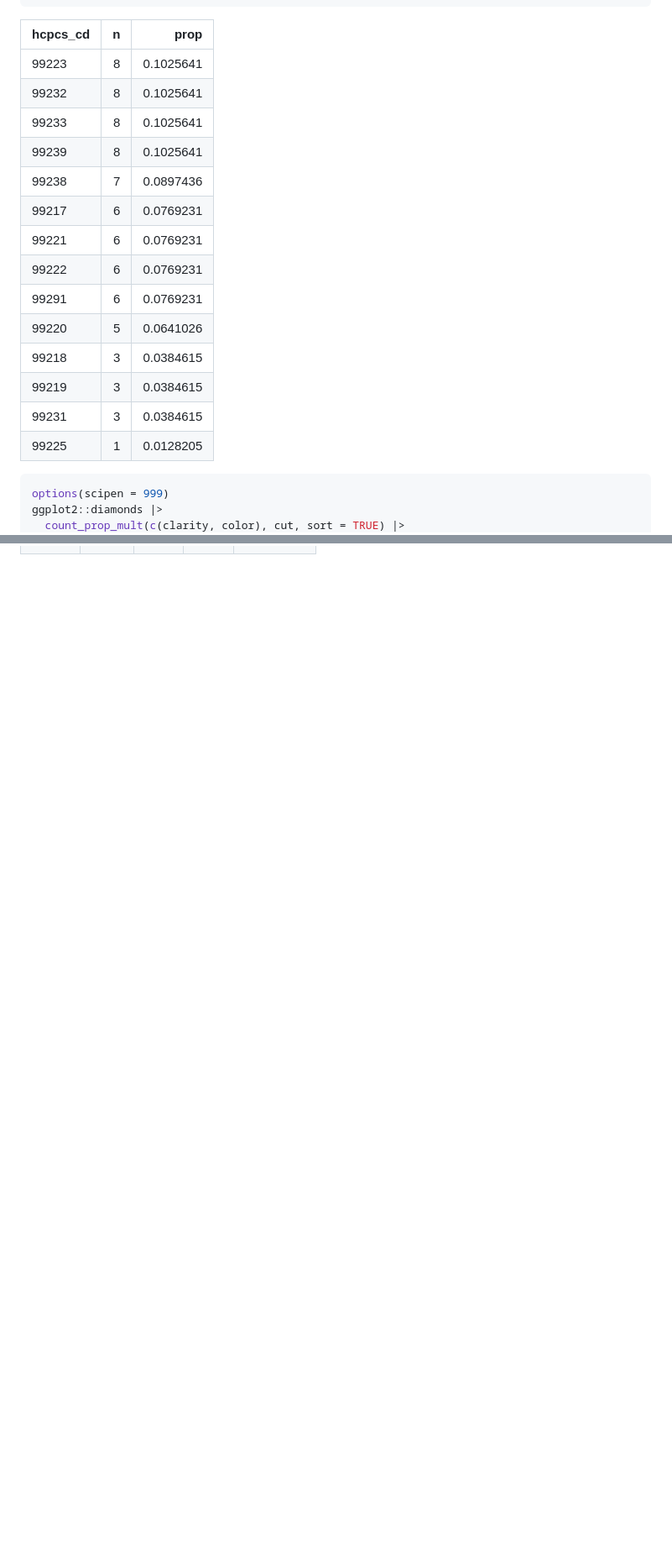
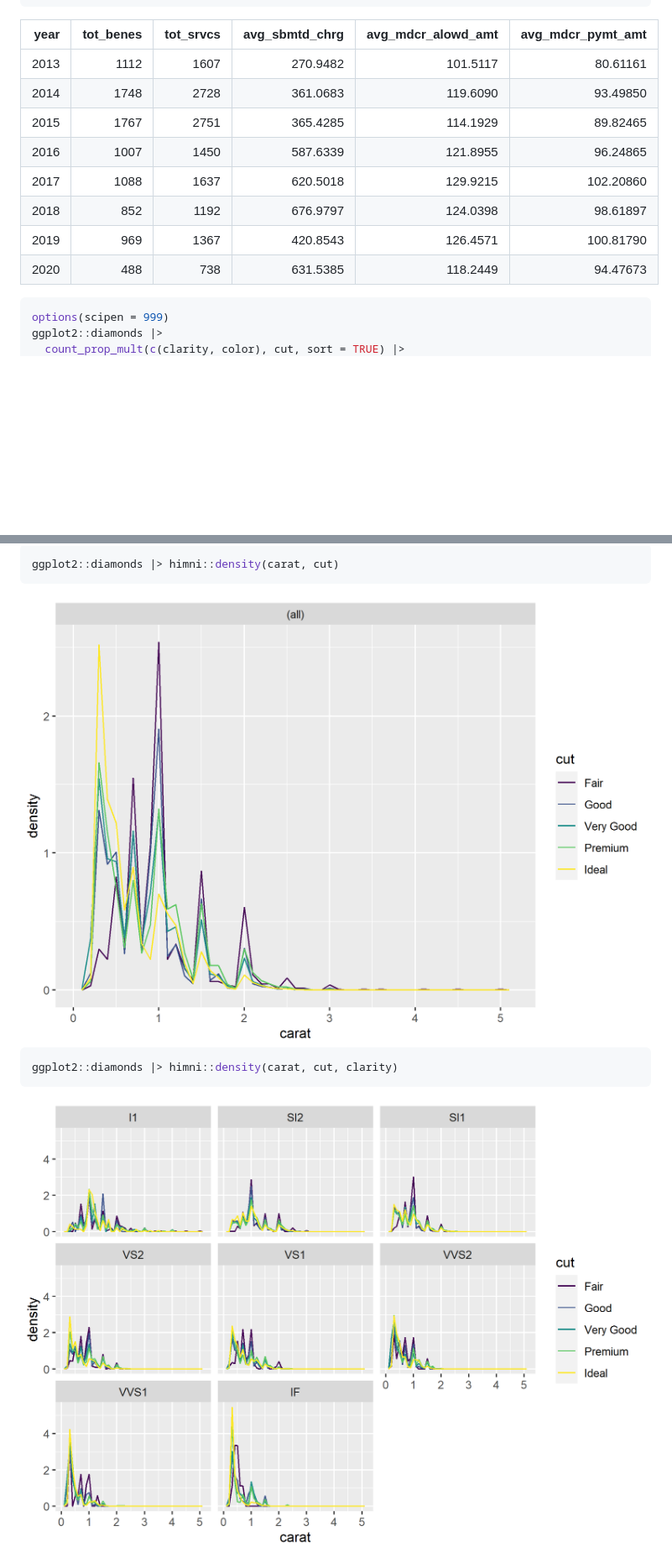
Before and after one commit to andrewallenbruce/himni, a Markdown page: README.md, 2 parts joined by grey strips. Shown: that part at 84% size. Rendered like a GitHub page; pictures changed too: man/figures/README-unnamed-chunk-7-3.png (added), man/figures/README-unnamed-chunk-7-4.png (added); blank space fills up the shorter version.

````diff
--- a/README.md
+++ b/README.md
@@ -181,22 +133,16 @@ purrr::map_dfr(2013:2020,
   gluedown::md_table()
 ```
 
-| hcpcs_cd |   n |      prop |
-|:---------|----:|----------:|
-| 99223    |   8 | 0.1025641 |
-| 99232    |   8 | 0.1025641 |
-| 99233    |   8 | 0.1025641 |
-| 99239    |   8 | 0.1025641 |
-| 99238    |   7 | 0.0897436 |
-| 99217    |   6 | 0.0769231 |
-| 99221    |   6 | 0.0769231 |
-| 99222    |   6 | 0.0769231 |
-| 99291    |   6 | 0.0769231 |
-| 99220    |   5 | 0.0641026 |
-| 99218    |   3 | 0.0384615 |
-| 99219    |   3 | 0.0384615 |
-| 99231    |   3 | 0.0384615 |
-| 99225    |   1 | 0.0128205 |
+| year | tot_benes | tot_srvcs | avg_sbmtd_chrg | avg_mdcr_alowd_amt | avg_mdcr_pymt_amt |
+|-----:|----------:|----------:|---------------:|-------------------:|------------------:|
+| 2013 |      1112 |      1607 |       270.9482 |           101.5117 |          80.61161 |
+| 2014 |      1748 |      2728 |       361.0683 |           119.6090 |          93.49850 |
+| 2015 |      1767 |      2751 |       365.4285 |           114.1929 |          89.82465 |
+| 2016 |      1007 |      1450 |       587.6339 |           121.8955 |          96.24865 |
+| 2017 |      1088 |      1637 |       620.5018 |           129.9215 |         102.20860 |
+| 2018 |       852 |      1192 |       676.9797 |           124.0398 |          98.61897 |
+| 2019 |       969 |      1367 |       420.8543 |           126.4571 |         100.81790 |
+| 2020 |       488 |       738 |       631.5385 |           118.2449 |          94.47673 |
 
 ``` r
 options(scipen = 999)
@@ -216,0 +178,11 @@ ggplot2::diamonds |>
+``` r
+ggplot2::diamonds |> himni::density(carat, cut)
+```
+
+<img src="man/figures/README-unnamed-chunk-7-3.png" width="100%" />
+
+``` r
+ggplot2::diamonds |> himni::density(carat, cut, clarity)
+```
+
+<img src="man/figures/README-unnamed-chunk-7-4.png" width="100%" />
````
Also changed, not shown: other parts of README.md (+69 -102 lines), man/figures/README-unnamed-chunk-7-1.png (added), man/figures/README-unnamed-chunk-7-2.png (added).
